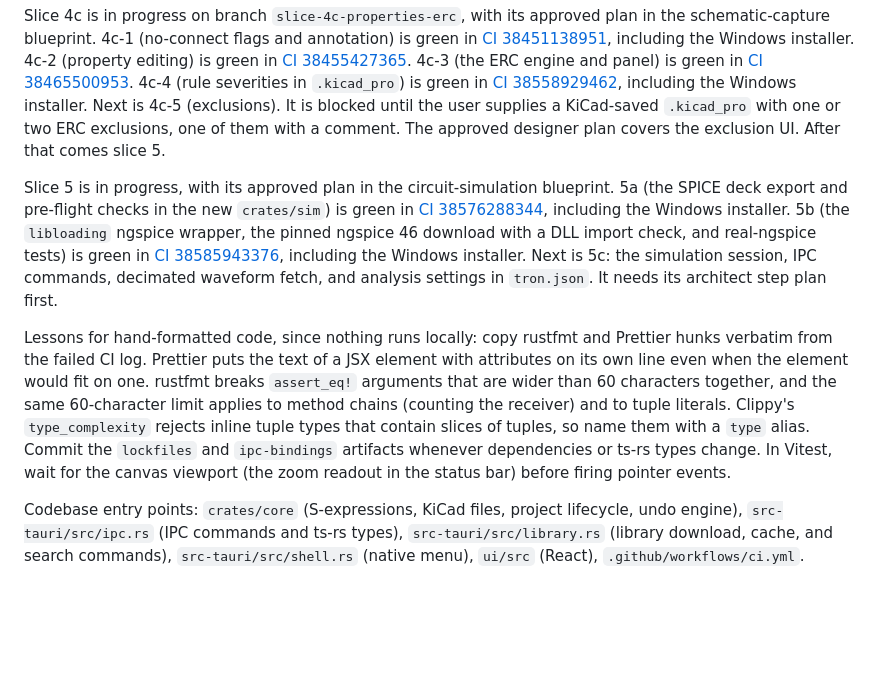
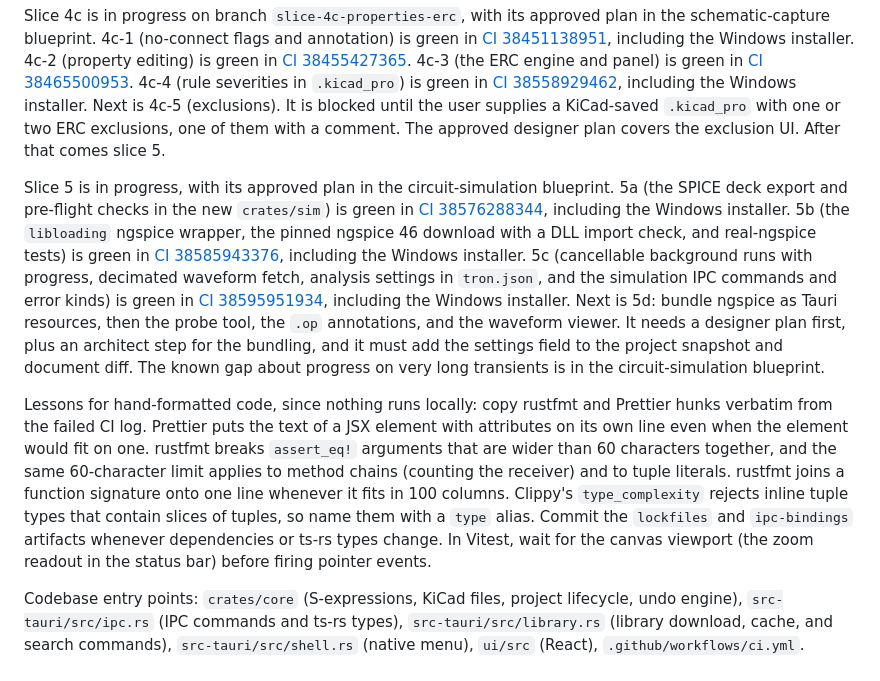
Before and after one commit to tharunkumar1177/nike-tr, a Markdown page: ROADMAP.md, the part around one of its changes. Rendered like a GitHub page; blank space fills up the shorter version.

```diff
--- a/ROADMAP.md
+++ b/ROADMAP.md
@@ -62,8 +62,8 @@ Slice 4b is done. Branch `slice-4b-connectivity` added wires, junctions, labels,
 
 Slice 4c is in progress on branch `slice-4c-properties-erc`, with its approved plan in the schematic-capture blueprint. 4c-1 (no-connect flags and annotation) is green in [CI 38451138951](https://github.com/tharunkumar1177/tron/actions/runs/38451138951), including the Windows installer. 4c-2 (property editing) is green in [CI 38455427365](https://github.com/tharunkumar1177/tron/actions/runs/38455427365). 4c-3 (the ERC engine and panel) is green in [CI 38465500953](https://github.com/tharunkumar1177/tron/actions/runs/38465500953). 4c-4 (rule severities in `.kicad_pro`) is green in [CI 38558929462](https://github.com/tharunkumar1177/tron/actions/runs/38558929462), including the Windows installer. Next is 4c-5 (exclusions). It is blocked until the user supplies a KiCad-saved `.kicad_pro` with one or two ERC exclusions, one of them with a comment. The approved designer plan covers the exclusion UI. After that comes slice 5.
 
-Slice 5 is in progress, with its approved plan in the circuit-simulation blueprint. 5a (the SPICE deck export and pre-flight checks in the new `crates/sim`) is green in [CI 38576288344](https://github.com/tharunkumar1177/tron/actions/runs/38576288344), including the Windows installer. 5b (the `libloading` ngspice wrapper, the pinned ngspice 46 download with a DLL import check, and real-ngspice tests) is green in [CI 38585943376](https://github.com/tharunkumar1177/tron/actions/runs/38585943376), including the Windows installer. Next is 5c: the simulation session, IPC commands, decimated waveform fetch, and analysis settings in `tron.json`. It needs its architect step plan first.
+Slice 5 is in progress, with its approved plan in the circuit-simulation blueprint. 5a (the SPICE deck export and pre-flight checks in the new `crates/sim`) is green in [CI 38576288344](https://github.com/tharunkumar1177/tron/actions/runs/38576288344), including the Windows installer. 5b (the `libloading` ngspice wrapper, the pinned ngspice 46 download with a DLL import check, and real-ngspice tests) is green in [CI 38585943376](https://github.com/tharunkumar1177/tron/actions/runs/38585943376), including the Windows installer. 5c (cancellable background runs with progress, decimated waveform fetch, analysis settings in `tron.json`, and the simulation IPC commands and error kinds) is green in [CI 38595951934](https://github.com/tharunkumar1177/tron/actions/runs/38595951934), including the Windows installer. Next is 5d: bundle ngspice as Tauri resources, then the probe tool, the `.op` annotations, and the waveform viewer. It needs a designer plan first, plus an architect step for the bundling, and it must add the settings field to the project snapshot and document diff. The known gap about progress on very long transients is in the circuit-simulation blueprint.
 
-Lessons for hand-formatted code, since nothing runs locally: copy rustfmt and Prettier hunks verbatim from the failed CI log. Prettier puts the text of a JSX element with attributes on its own line even when the element would fit on one. rustfmt breaks `assert_eq!` arguments that are wider than 60 characters together, and the same 60-character limit applies to method chains (counting the receiver) and to tuple literals. Clippy's `type_complexity` rejects inline tuple types that contain slices of tuples, so name them with a `type` alias. Commit the `lockfiles` and `ipc-bindings` artifacts whenever dependencies or ts-rs types change. In Vitest, wait for the canvas viewport (the zoom readout in the status bar) before firing pointer events.
+Lessons for hand-formatted code, since nothing runs locally: copy rustfmt and Prettier hunks verbatim from the failed CI log. Prettier puts the text of a JSX element with attributes on its own line even when the element would fit on one. rustfmt breaks `assert_eq!` arguments that are wider than 60 characters together, and the same 60-character limit applies to method chains (counting the receiver) and to tuple literals. rustfmt joins a function signature onto one line whenever it fits in 100 columns. Clippy's `type_complexity` rejects inline tuple types that contain slices of tuples, so name them with a `type` alias. Commit the `lockfiles` and `ipc-bindings` artifacts whenever dependencies or ts-rs types change. In Vitest, wait for the canvas viewport (the zoom readout in the status bar) before firing pointer events.
 
 Codebase entry points: `crates/core` (S-expressions, KiCad files, project lifecycle, undo engine), `src-tauri/src/ipc.rs` (IPC commands and ts-rs types), `src-tauri/src/library.rs` (library download, cache, and search commands), `src-tauri/src/shell.rs` (native menu), `ui/src` (React), `.github/workflows/ci.yml`.
```
Also changed, not shown: other parts of ROADMAP.md (+1 -1 lines), blueprints/circuit-simulation.md (+8 -2 lines).
